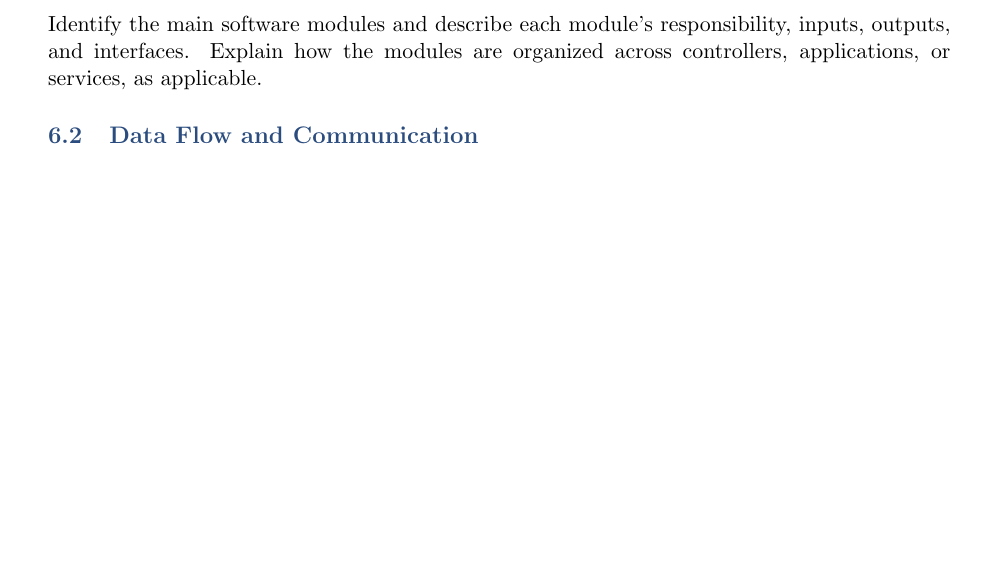
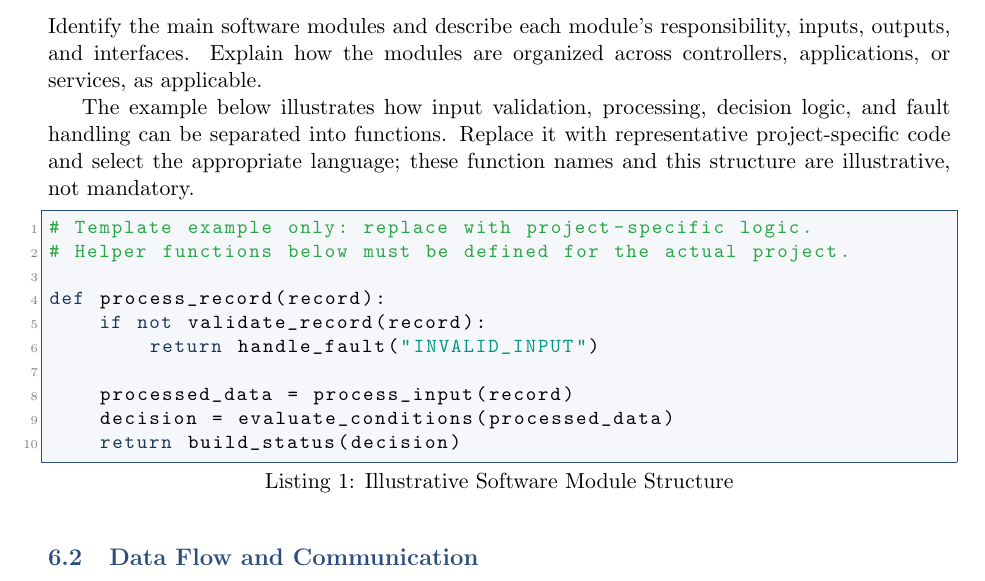
Before and after one commit to Phiscape-Robotics/PL26AXXX-Template, a LaTeX document (main.tex, which reads sections/06_firmware.tex): part of page 9 of 12, cut so that both start at the same text, the shorter picture padded with empty space. Compiled offline with pdfLaTeX.

Commit message:
Restore illustrative software structure for template guidance

```diff
--- a/sections/06_firmware.tex
+++ b/sections/06_firmware.tex
@@ -9,6 +9,24 @@
 Identify the main software modules and describe each module's responsibility,
 inputs, outputs, and interfaces. Explain how the modules are organized across
 controllers, applications, or services, as applicable.
+
+The example below illustrates how input validation, processing, decision logic,
+and fault handling can be separated into functions. Replace it with
+representative project-specific code and select the appropriate language;
+these function names and this structure are illustrative, not mandatory.
+
+\begin{lstlisting}[language=Python, caption=Illustrative Software Module Structure]
+# Template example only: replace with project-specific logic.
+# Helper functions below must be defined for the actual project.
+
+def process_record(record):
+    if not validate_record(record):
+        return handle_fault("INVALID_INPUT")
+
+    processed_data = process_input(record)
+    decision = evaluate_conditions(processed_data)
+    return build_status(decision)
+\end{lstlisting}
 
 \subsection{Data Flow and Communication}
 
```
Also changed, not shown: HOW_TO_USE.md (+4 -2 lines), shareable/main.pdf.
